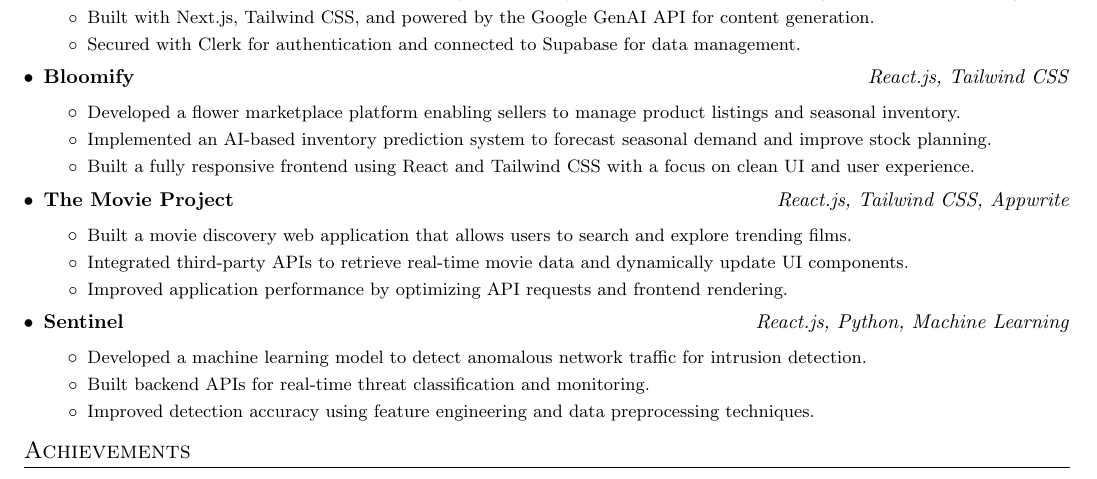
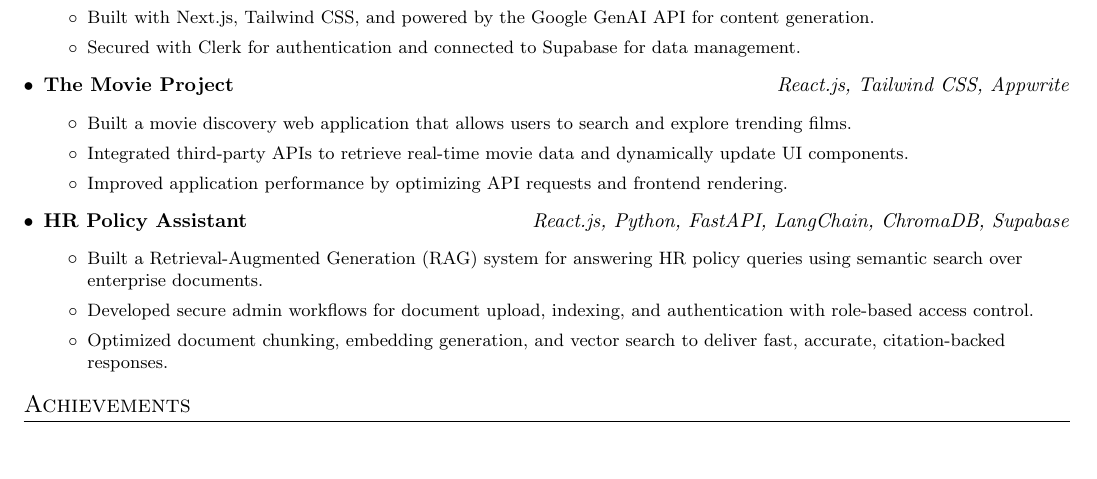
Before and after one commit to notArkade/Resume, a LaTeX CV (resume.tex): part of the page, cut so that both start at the same text, the shorter picture padded with empty space. Compiled offline with pdfLaTeX.

Commit message:
project changes

```diff
--- a/resume.tex
+++ b/resume.tex
@@ -149,14 +149,6 @@ Software Developer specializing in Artificial Intelligence and Machine Learning
 \resumeItemListEnd
 
 \item
-\textbf{Bloomify} \hfill \textit{React.js, Tailwind CSS}
-\resumeItemListStart
-\resumeItem{}{Developed a flower marketplace platform enabling sellers to manage product listings and seasonal inventory.}
-\resumeItem{}{Implemented an AI-based inventory prediction system to forecast seasonal demand and improve stock planning.}
-\resumeItem{}{Built a fully responsive frontend using React and Tailwind CSS with a focus on clean UI and user experience.}
-\resumeItemListEnd
-
-\item
 \textbf{The Movie Project} \hfill \textit{React.js, Tailwind CSS, Appwrite}
 \resumeItemListStart
 \resumeItem{}{Built a movie discovery web application that allows users to search and explore trending films.}
@@ -165,11 +157,11 @@ Software Developer specializing in Artificial Intelligence and Machine Learning
 \resumeItemListEnd
 
 \item
-\textbf{Sentinel} \hfill \textit{React.js, Python, Machine Learning}
+\textbf{HR Policy Assistant} \hfill \textit{React.js, Python, FastAPI, LangChain, ChromaDB, Supabase}
 \resumeItemListStart
-\resumeItem{}{Developed a machine learning model to detect anomalous network traffic for intrusion detection.}
-\resumeItem{}{Built backend APIs for real-time threat classification and monitoring.}
-\resumeItem{}{Improved detection accuracy using feature engineering and data preprocessing techniques.}
+\resumeItem{}{Built a Retrieval-Augmented Generation (RAG) system for answering HR policy queries using semantic search over enterprise documents.}
+\resumeItem{}{Developed secure admin workflows for document upload, indexing, and authentication with role-based access control.}
+\resumeItem{}{Optimized document chunking, embedding generation, and vector search to deliver fast, accurate, citation-backed responses.}
 \resumeItemListEnd
 
 \resumeSubHeadingListEnd
```
